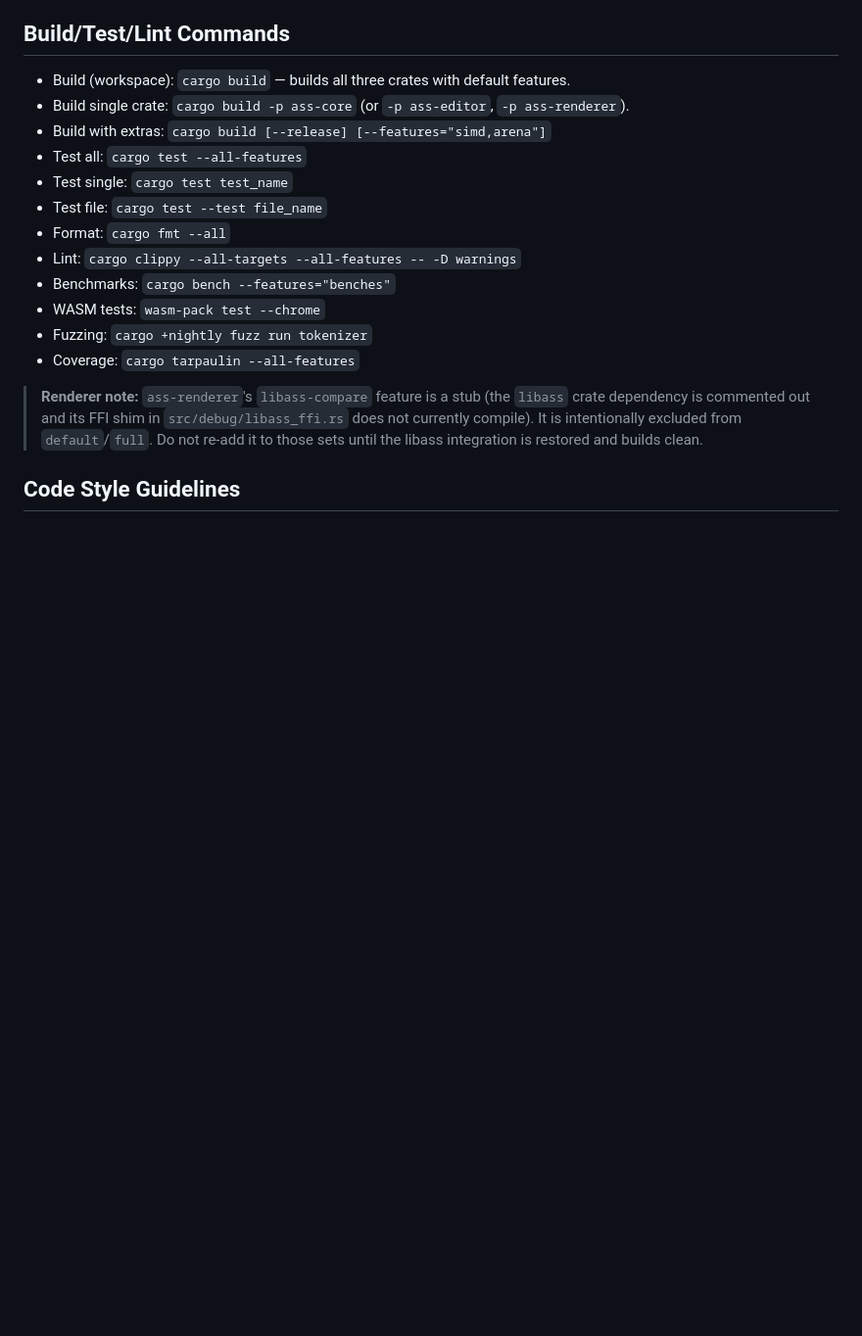
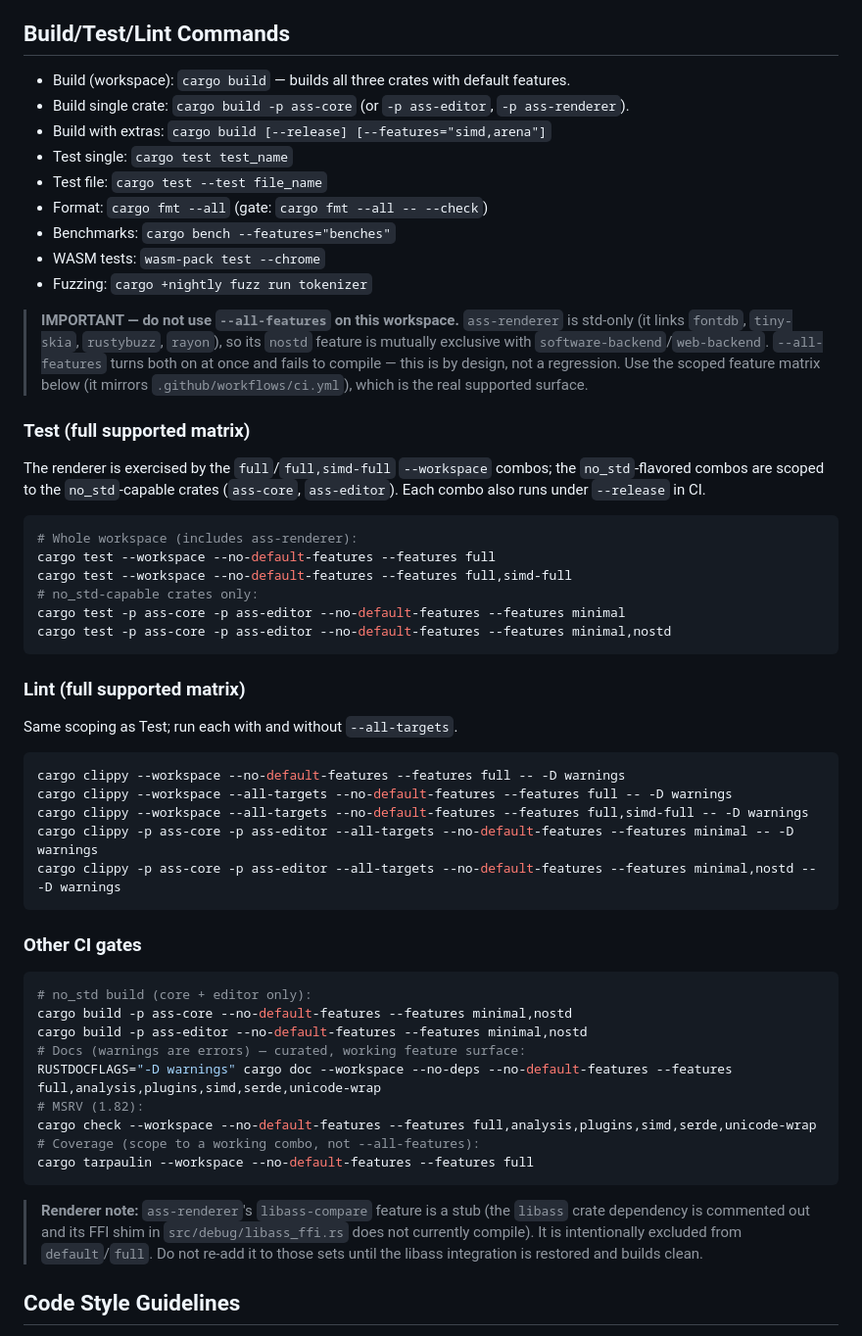
Before and after one commit to wiedymi/ass-rs, a Markdown page: AGENTS.md, the part around the change. Shown at 98% size. Rendered like a GitHub page; blank space fills up the shorter version.

Commit message:
docs(agents): replace --all-features with the scoped CI feature matrix
ass-renderer is std-only, so its nostd feature is mutually exclusive with software-backend/web-backend; --all-features turns both on and fails to compile by design. Document the real supported matrix (full / full,simd-full --workspace; minimal[,nostd] scoped to ass-core/ass-editor) mirroring ci.yml, plus the doc/MSRV/no-std/coverage gates.

````diff
--- a/AGENTS.md
+++ b/AGENTS.md
@@ -13,15 +13,55 @@ same instructions.
 - Build (workspace): `cargo build` — builds all three crates with default features.
 - Build single crate: `cargo build -p ass-core` (or `-p ass-editor`, `-p ass-renderer`).
 - Build with extras: `cargo build [--release] [--features="simd,arena"]`
-- Test all: `cargo test --all-features`
 - Test single: `cargo test test_name`
 - Test file: `cargo test --test file_name`
-- Format: `cargo fmt --all`
-- Lint: `cargo clippy --all-targets --all-features -- -D warnings`
+- Format: `cargo fmt --all` (gate: `cargo fmt --all -- --check`)
 - Benchmarks: `cargo bench --features="benches"`
 - WASM tests: `wasm-pack test --chrome`
 - Fuzzing: `cargo +nightly fuzz run tokenizer`
-- Coverage: `cargo tarpaulin --all-features`
+
+> **IMPORTANT — do not use `--all-features` on this workspace.** `ass-renderer`
+> is std-only (it links `fontdb`, `tiny-skia`, `rustybuzz`, `rayon`), so its
+> `nostd` feature is mutually exclusive with `software-backend`/`web-backend`.
+> `--all-features` turns both on at once and fails to compile — this is by
+> design, not a regression. Use the scoped feature matrix below (it mirrors
+> `.github/workflows/ci.yml`), which is the real supported surface.
+
+### Test (full supported matrix)
+The renderer is exercised by the `full`/`full,simd-full` `--workspace` combos;
+the `no_std`-flavored combos are scoped to the `no_std`-capable crates
+(`ass-core`, `ass-editor`). Each combo also runs under `--release` in CI.
+```bash
+# Whole workspace (includes ass-renderer):
+cargo test --workspace --no-default-features --features full
+cargo test --workspace --no-default-features --features full,simd-full
+# no_std-capable crates only:
+cargo test -p ass-core -p ass-editor --no-default-features --features minimal
+cargo test -p ass-core -p ass-editor --no-default-features --features minimal,nostd
+```
+
+### Lint (full supported matrix)
+Same scoping as Test; run each with and without `--all-targets`.
+```bash
+cargo clippy --workspace --no-default-features --features full -- -D warnings
+cargo clippy --workspace --all-targets --no-default-features --features full -- -D warnings
+cargo clippy --workspace --all-targets --no-default-features --features full,simd-full -- -D warnings
+cargo clippy -p ass-core -p ass-editor --all-targets --no-default-features --features minimal -- -D warnings
+cargo clippy -p ass-core -p ass-editor --all-targets --no-default-features --features minimal,nostd -- -D warnings
+```
+
+### Other CI gates
+```bash
+# no_std build (core + editor only):
+cargo build -p ass-core --no-default-features --features minimal,nostd
+cargo build -p ass-editor --no-default-features --features minimal,nostd
+# Docs (warnings are errors) — curated, working feature surface:
+RUSTDOCFLAGS="-D warnings" cargo doc --workspace --no-deps --no-default-features --features full,analysis,plugins,simd,serde,unicode-wrap
+# MSRV (1.82):
+cargo check --workspace --no-default-features --features full,analysis,plugins,simd,serde,unicode-wrap
+# Coverage (scope to a working combo, not --all-features):
+cargo tarpaulin --workspace --no-default-features --features full
+```
 
 > **Renderer note:** `ass-renderer`'s `libass-compare` feature is a stub
 > (the `libass` crate dependency is commented out and its FFI shim in
````
